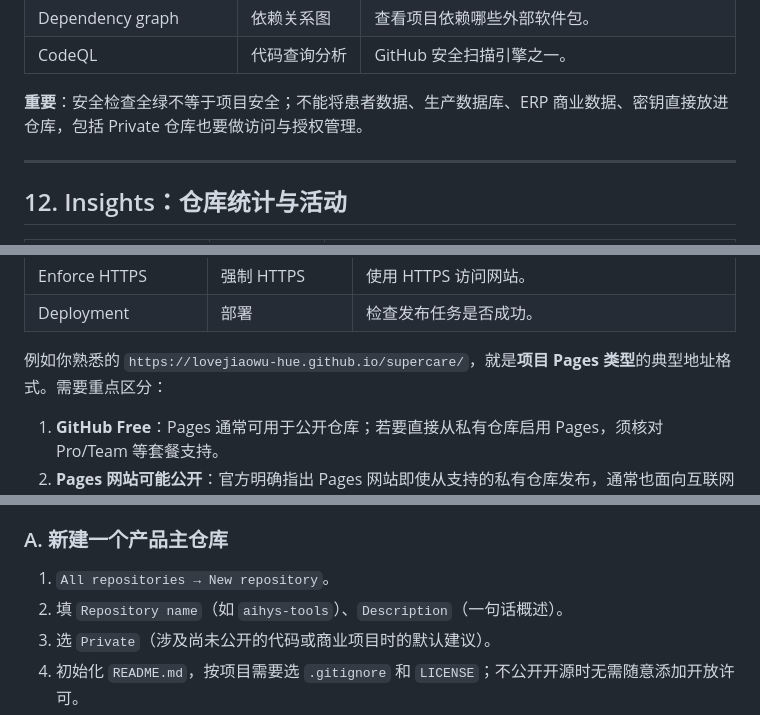
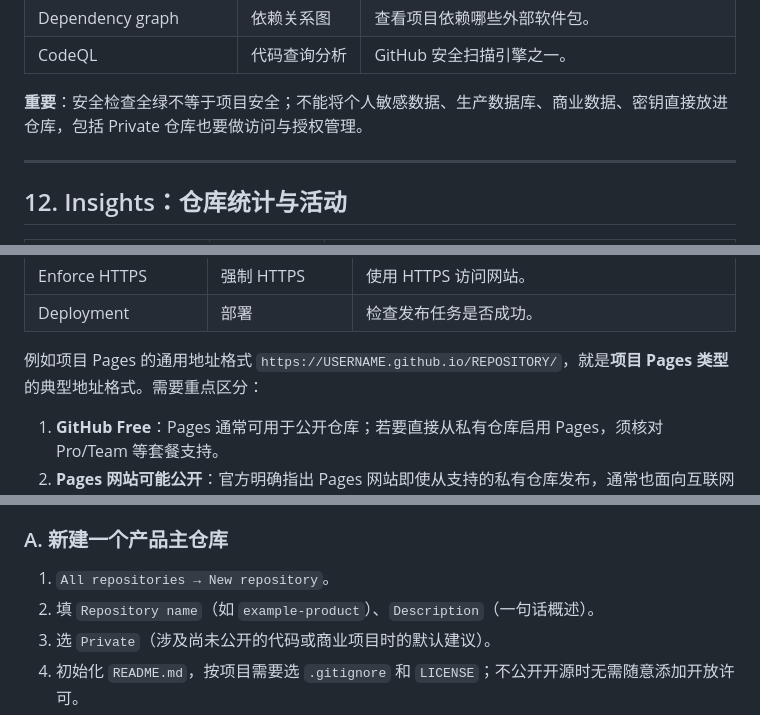
Before and after one commit to lovejiaowu-hue/five_free, a Markdown page: docs/GitHub_中文使用手册_2026-10.md, 3 parts joined by grey strips. Drawn GitHub-style.

```diff
--- a/docs/GitHub_中文使用手册_2026-10.md
+++ b/docs/GitHub_中文使用手册_2026-10.md
@@ -364,7 +364,7 @@ Projects 相当于“研发项目管理表”，可用于跨仓库跟进开发
 | Dependency graph | 依赖关系图 | 查看项目依赖哪些外部软件包。 |
 | CodeQL | 代码查询分析 | GitHub 安全扫描引擎之一。 |
 
-**重要**：安全检查全绿不等于项目安全；不能将患者数据、生产数据库、ERP 商业数据、密钥直接放进仓库，包括 Private 仓库也要做访问与授权管理。
+**重要**：安全检查全绿不等于项目安全；不能将个人敏感数据、生产数据库、商业数据、密钥直接放进仓库，包括 Private 仓库也要做访问与授权管理。
 
 ---
 
@@ -524,7 +524,7 @@ Projects 相当于“研发项目管理表”，可用于跨仓库跟进开发
 | Enforce HTTPS | 强制 HTTPS | 使用 HTTPS 访问网站。 |
 | Deployment | 部署 | 检查发布任务是否成功。 |
 
-例如你熟悉的 `https://lovejiaowu-hue.github.io/supercare/`，就是**项目 Pages 类型**的典型地址格式。需要重点区分：
+例如项目 Pages 的通用地址格式 `https://USERNAME.github.io/REPOSITORY/`，就是**项目 Pages 类型**的典型地址格式。需要重点区分：
 
 1. **GitHub Free**：Pages 通常可用于公开仓库；若要直接从私有仓库启用 Pages，须核对 Pro/Team 等套餐支持。
 2. **Pages 网站可能公开**：官方明确指出 Pages 网站即使从支持的私有仓库发布，通常也面向互联网公开访问；私有仓库≠私有网页。
@@ -579,7 +579,7 @@ Projects 相当于“研发项目管理表”，可用于跨仓库跟进开发
 ### A. 新建一个产品主仓库
 
 1. `All repositories → New repository`。
-2. 填 `Repository name`（如 `aihys-tools`）、`Description`（一句话概述）。
+2. 填 `Repository name`（如 `example-product`）、`Description`（一句话概述）。
 3. 选 `Private`（涉及尚未公开的代码或商业项目时的默认建议）。
 4. 初始化 `README.md`，按项目需要选 `.gitignore` 和 `LICENSE`；不公开开源时无需随意添加开放许可。
 5. 仓库建立后确认 `main` 或其他既定默认分支。
```
Also changed, not shown: other parts of docs/GitHub_中文使用手册_2026-10.md (+13 -13 lines).
